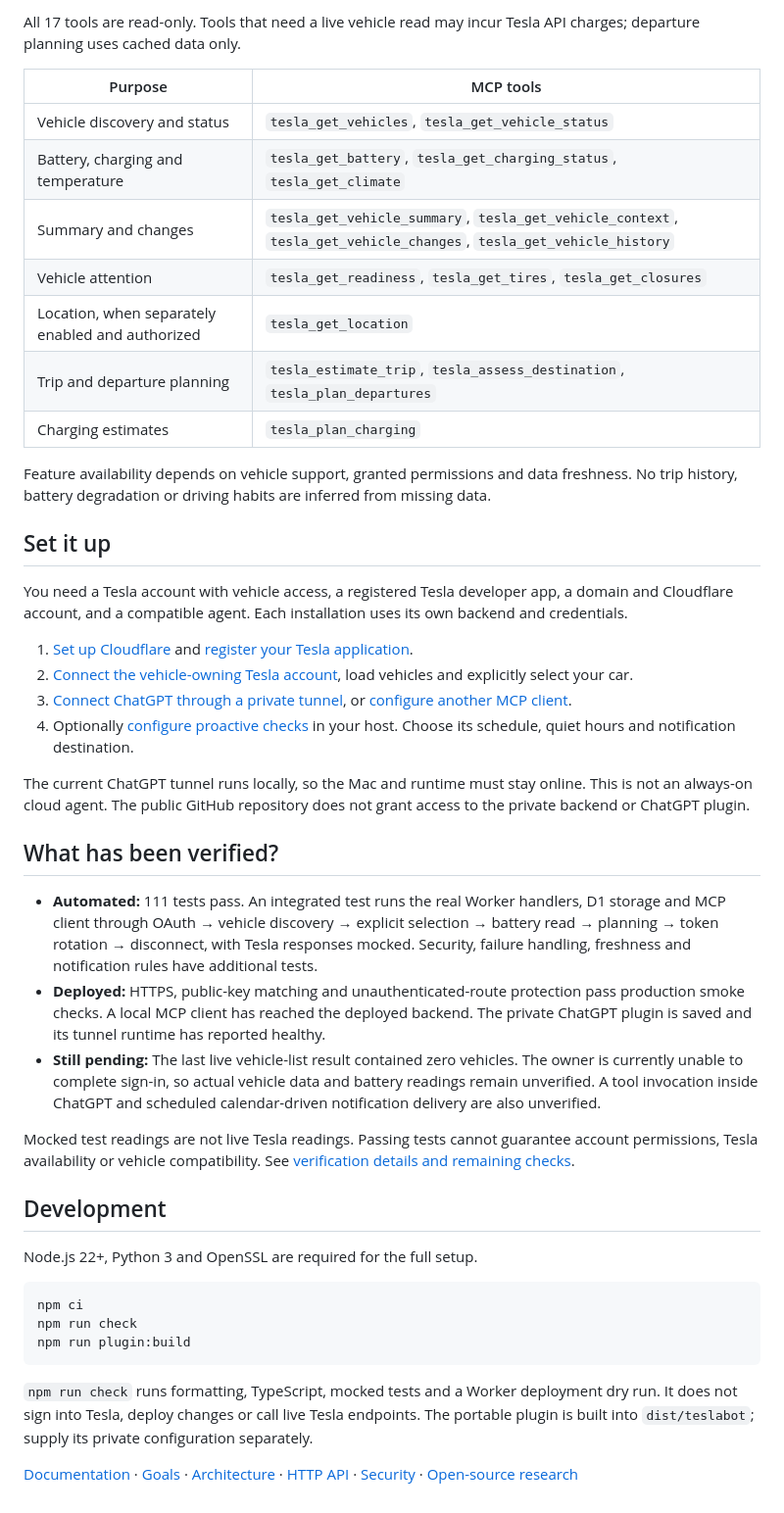
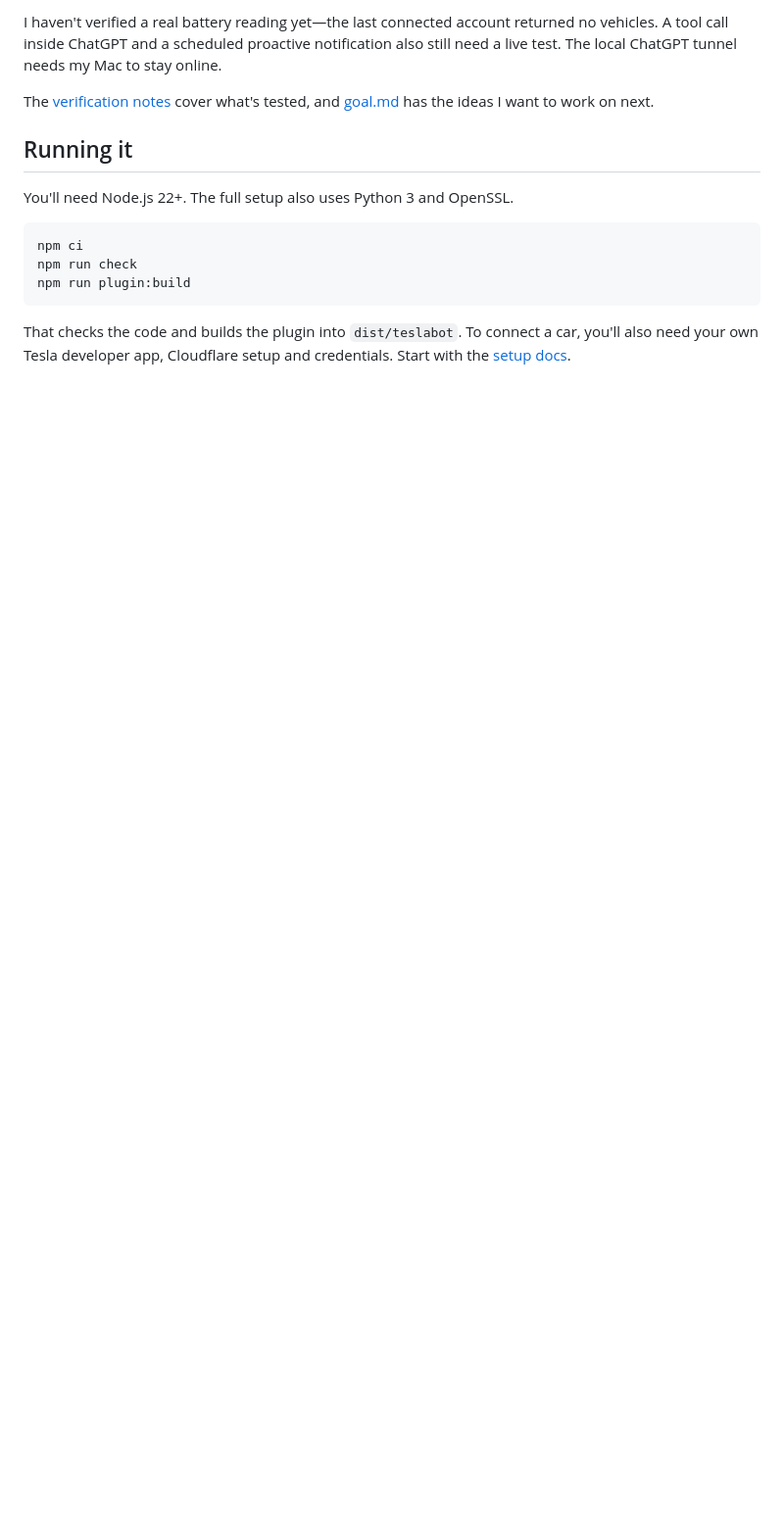
Before and after one commit to hamza-paracha/teslabot, a Markdown page: README.md, the part around one of its changes. Shown at 98% size. GitHub-like rendering; blank space fills up the shorter version.

````diff
--- a/README.md
+++ b/README.md
@@ -55,40 +48,11 @@ There is no scheduled polling by default, and the application never wakes the ca
 
-All 17 tools are read-only. Tools that need a live vehicle read may incur Tesla API charges; departure planning uses cached data only.
+I haven't verified a real battery reading yet—the last connected account returned no vehicles. A tool call inside ChatGPT and a scheduled proactive notification also still need a live test. The local ChatGPT tunnel needs my Mac to stay online.
 
-| Purpose                                          | MCP tools                                                                                                          |
-| ------------------------------------------------ | ------------------------------------------------------------------------------------------------------------------ |
-| Vehicle discovery and status                     | `tesla_get_vehicles`, `tesla_get_vehicle_status`                                                                   |
-| Battery, charging and temperature                | `tesla_get_battery`, `tesla_get_charging_status`, `tesla_get_climate`                                              |
-| Summary and changes                              | `tesla_get_vehicle_summary`, `tesla_get_vehicle_context`, `tesla_get_vehicle_changes`, `tesla_get_vehicle_history` |
-| Vehicle attention                                | `tesla_get_readiness`, `tesla_get_tires`, `tesla_get_closures`                                                     |
-| Location, when separately enabled and authorized | `tesla_get_location`                                                                                               |
-| Trip and departure planning                      | `tesla_estimate_trip`, `tesla_assess_destination`, `tesla_plan_departures`                                         |
-| Charging estimates                               | `tesla_plan_charging`                                                                                              |
+The [verification notes](docs/VERIFICATION.md) cover what's tested, and [goal.md](goal.md) has the ideas I want to work on next.
 
-Feature availability depends on vehicle support, granted permissions and data freshness. No trip history, battery degradation or driving habits are inferred from missing data.
+## Running it
 
-## Set it up
-
-You need a Tesla account with vehicle access, a registered Tesla developer app, a domain and Cloudflare account, and a compatible agent. Each installation uses its own backend and credentials.
-
-1. [Set up Cloudflare](docs/CLOUDFLARE_SETUP.md) and [register your Tesla application](docs/TESLA_REGISTRATION.md).
-2. [Connect the vehicle-owning Tesla account](docs/OAUTH_SETUP.md), load vehicles and explicitly select your car.
-3. [Connect ChatGPT through a private tunnel](docs/CHATGPT_SETUP.md), or [configure another MCP client](docs/MCP_SETUP.md).
-4. Optionally [configure proactive checks](docs/PROACTIVE_PLUGIN.md) in your host. Choose its schedule, quiet hours and notification destination.
-
-The current ChatGPT tunnel runs locally, so the Mac and runtime must stay online. This is not an always-on cloud agent. The public GitHub repository does not grant access to the private backend or ChatGPT plugin.
-
-## What has been verified?
-
-- **Automated:** 111 tests pass. An integrated test runs the real Worker handlers, D1 storage and MCP client through OAuth → vehicle discovery → explicit selection → battery read → planning → token rotation → disconnect, with Tesla responses mocked. Security, failure handling, freshness and notification rules have additional tests.
-- **Deployed:** HTTPS, public-key matching and unauthenticated-route protection pass production smoke checks. A local MCP client has reached the deployed backend. The private ChatGPT plugin is saved and its tunnel runtime has reported healthy.
-- **Still pending:** The last live vehicle-list result contained zero vehicles. The owner is currently unable to complete sign-in, so actual vehicle data and battery readings remain unverified. A tool invocation inside ChatGPT and scheduled calendar-driven notification delivery are also unverified.
-
-Mocked test readings are not live Tesla readings. Passing tests cannot guarantee account permissions, Tesla availability or vehicle compatibility. See [verification details and remaining checks](docs/VERIFICATION.md).
-
-## Development
-
-Node.js 22+, Python 3 and OpenSSL are required for the full setup.
+You'll need Node.js 22+. The full setup also uses Python 3 and OpenSSL.
 
 ```sh
 npm ci
@@ -96,6 +60,4 @@ npm run check
 npm run plugin:build
 ```
 
-`npm run check` runs formatting, TypeScript, mocked tests and a Worker deployment dry run. It does not sign into Tesla, deploy changes or call live Tesla endpoints. The portable plugin is built into `dist/teslabot`; supply its private configuration separately.
-
-[Documentation](docs/README.md) · [Goals](goal.md) · [Architecture](docs/ARCHITECTURE.md) · [HTTP API](docs/HTTP_API.md) · [Security](docs/SECURITY.md) · [Open-source research](docs/OPEN_SOURCE_RESEARCH.md)
+That checks the code and builds the plugin into `dist/teslabot`. To connect a car, you'll also need your own Tesla developer app, Cloudflare setup and credentials. Start with the [setup docs](docs/README.md).
````
Also changed, not shown: other parts of README.md (+26 -33 lines).
